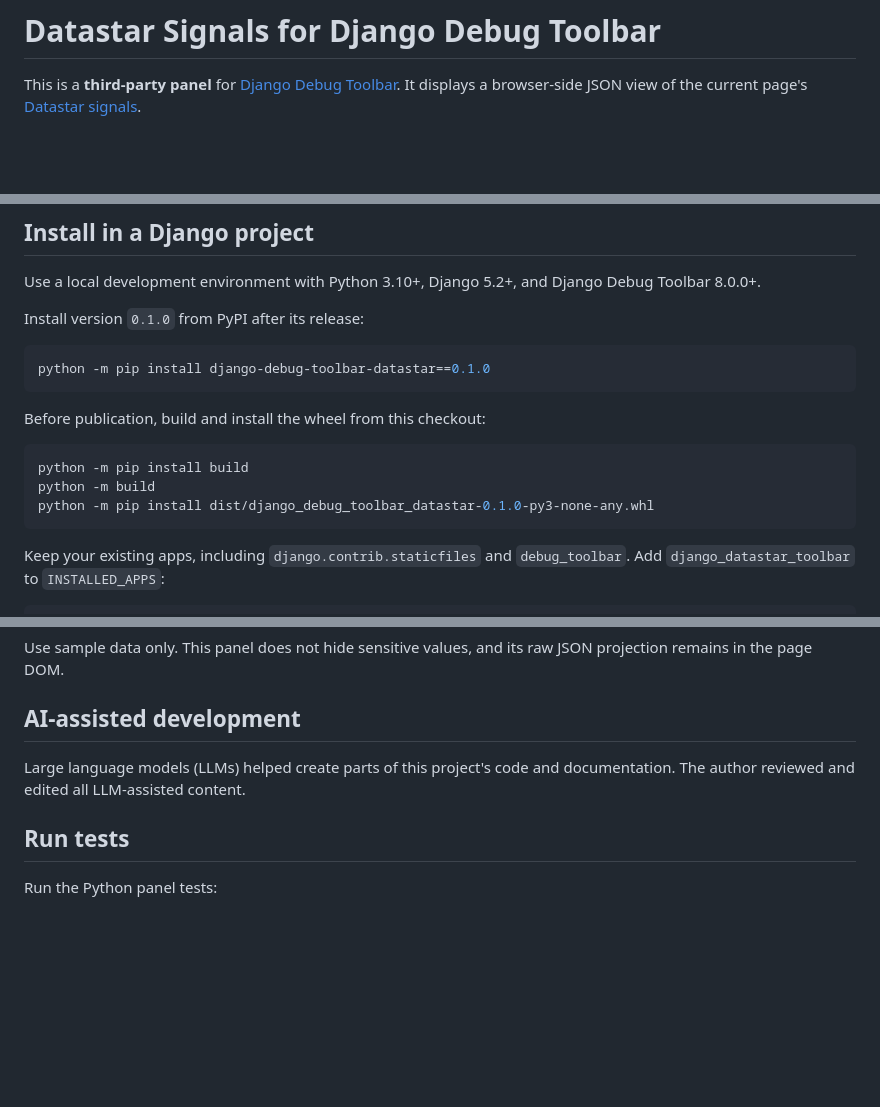
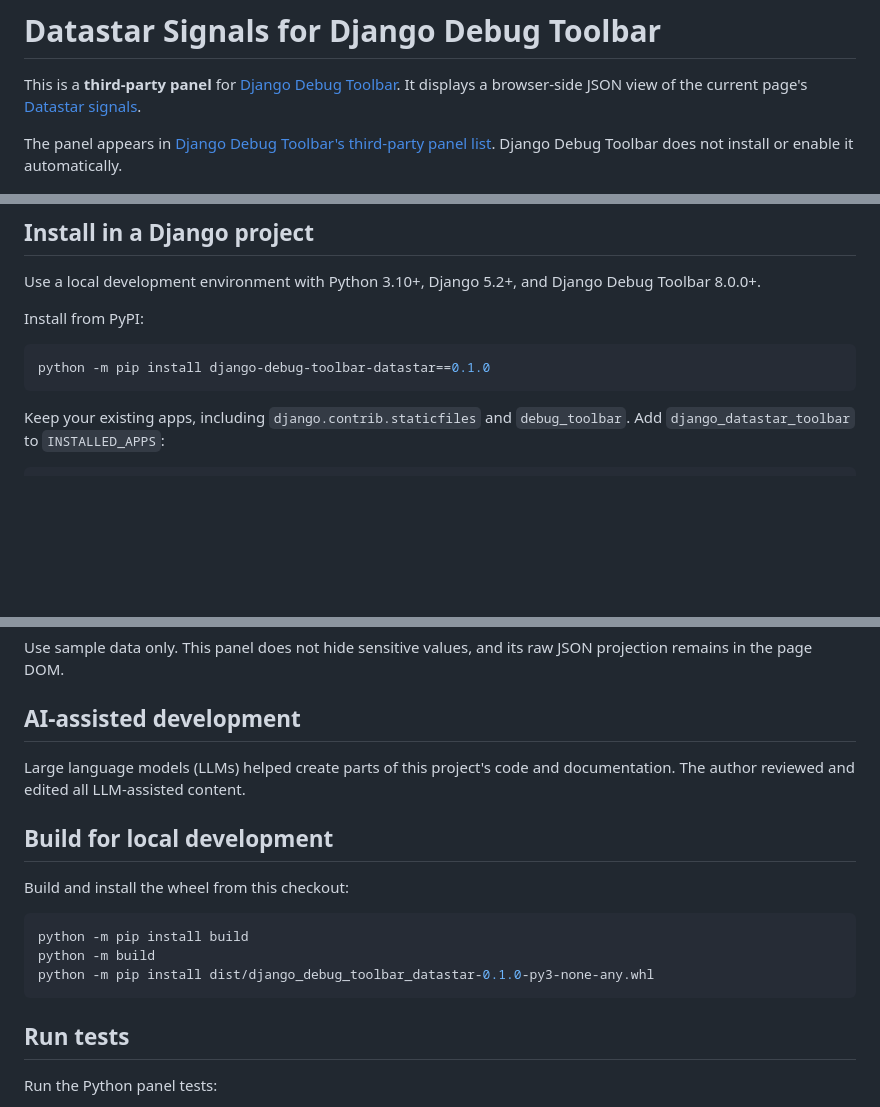
Before and after one commit to MarcusL11/django-debug-toolbar-datastar, a Markdown page: README.md, 3 parts joined by grey strips. Drawn GitHub-style; blank space fills up the shorter version.

Commit message:
Update README installation guidance and third-party listing link

````diff
--- a/README.md
+++ b/README.md
@@ -1,6 +1,8 @@
 # Datastar Signals for Django Debug Toolbar
 
 This is a **third-party panel** for [Django Debug Toolbar](https://django-debug-toolbar.readthedocs.io/en/latest/). It displays a browser-side JSON view of the current page's [Datastar signals](https://data-star.dev/guide/reactive_signals).
+
+The panel appears in [Django Debug Toolbar's third-party panel list](https://django-debug-toolbar.readthedocs.io/en/latest/panels.html#datastar-signals). Django Debug Toolbar does not install or enable it automatically.
 
 ![Datastar Signals panel beside Django's welcome page](https://raw.githubusercontent.com/MarcusL11/django-debug-toolbar-datastar/main/docs/images/datastar-signals-overview.png)
 
@@ -20,18 +22,10 @@ For example, the collector holds `{"count":2}` when `count` is 2. When `count` c
 
 Use a local development environment with Python 3.10+, Django 5.2+, and Django Debug Toolbar 8.0.0+.
 
-Install version `0.1.0` from PyPI after its release:
+Install from PyPI:
 
 ```sh
 python -m pip install django-debug-toolbar-datastar==0.1.0
-```
-
-Before publication, build and install the wheel from this checkout:
-
-```sh
-python -m pip install build
-python -m build
-python -m pip install dist/django_debug_toolbar_datastar-0.1.0-py3-none-any.whl
 ```
 
 Keep your existing apps, including `django.contrib.staticfiles` and `debug_toolbar`. Add `django_datastar_toolbar` to `INSTALLED_APPS`:
@@ -74,6 +68,16 @@ Use sample data only. This panel does not hide sensitive values, and its raw JSO
 Large language models (LLMs) helped create parts of this project's code and documentation.
 The author reviewed and edited all LLM-assisted content.
 
+## Build for local development
+
+Build and install the wheel from this checkout:
+
+```sh
+python -m pip install build
+python -m build
+python -m pip install dist/django_debug_toolbar_datastar-0.1.0-py3-none-any.whl
+```
+
 ## Run tests
 
 Run the Python panel tests:
````
